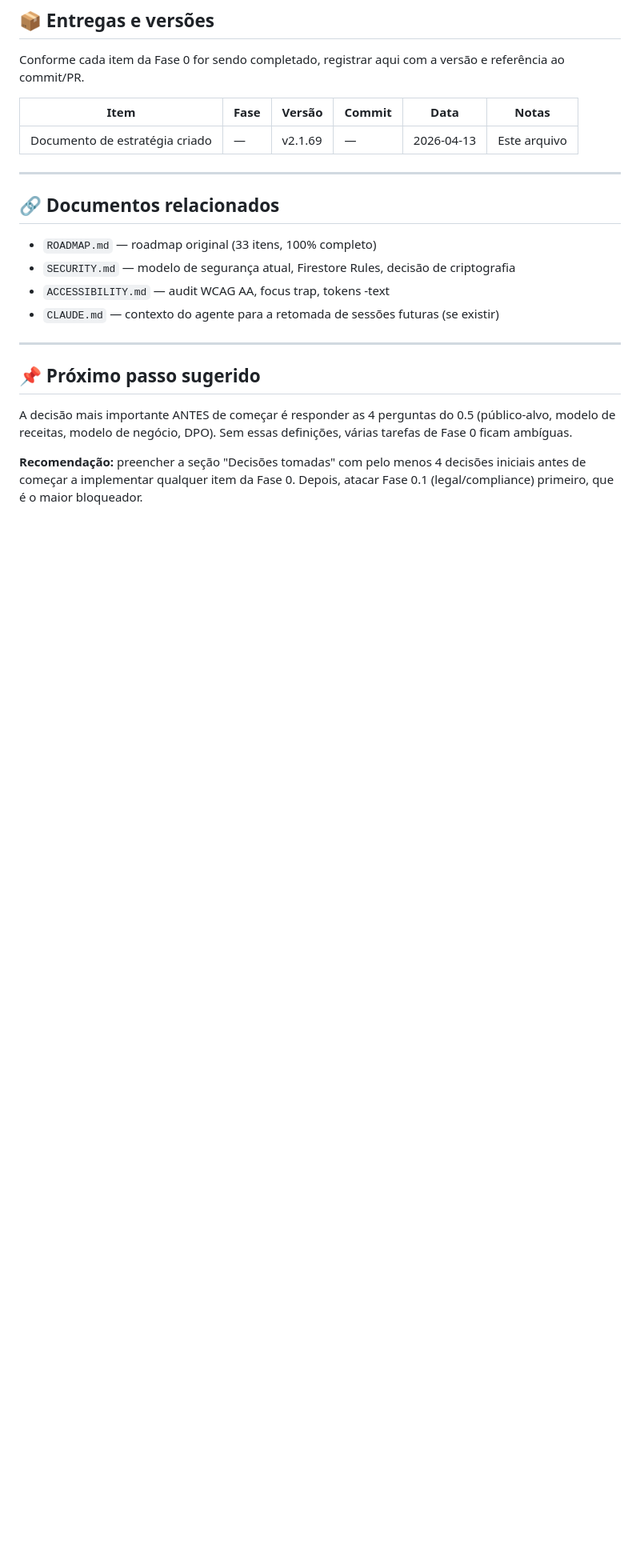
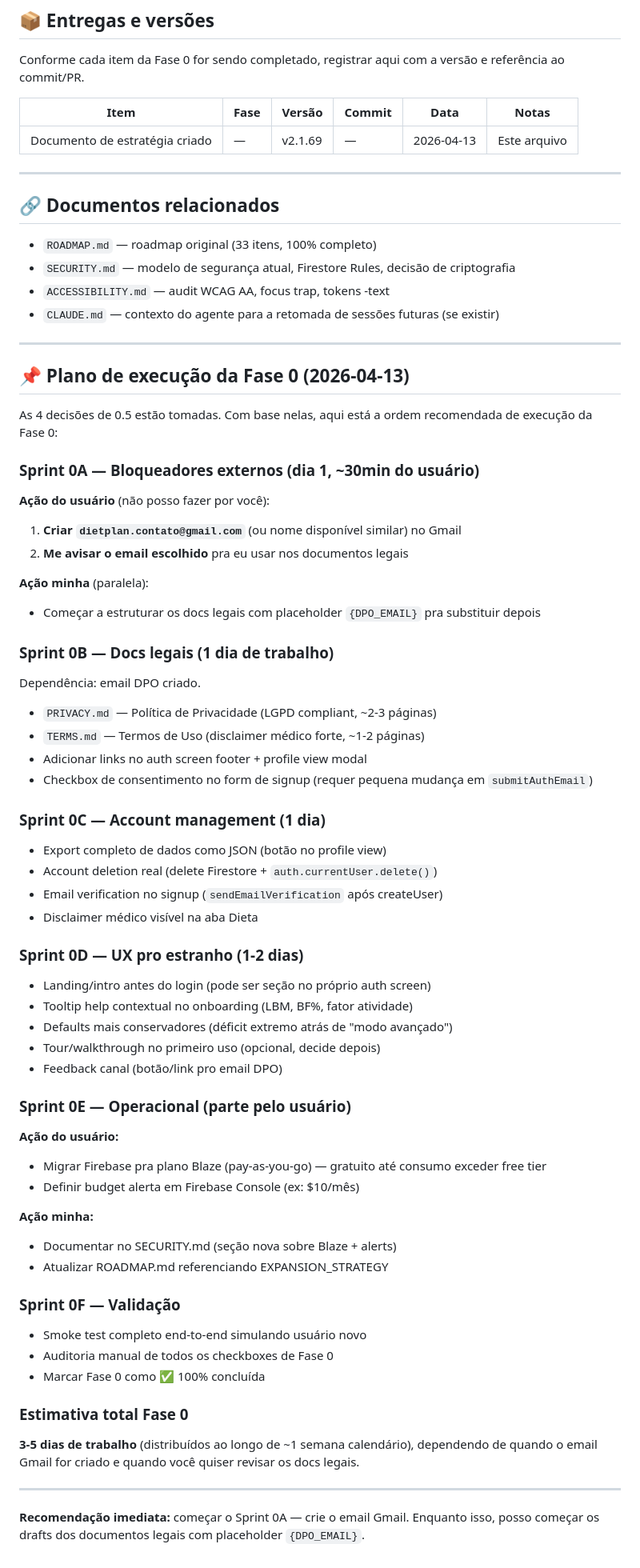
Before and after one commit to dferreiraeco/dieta-app, a Markdown page: EXPANSION_STRATEGY.md, the part around one of its changes. Shown at 80% size. Rendered like a GitHub page; blank space fills up the shorter version.

```diff
--- a/EXPANSION_STRATEGY.md
+++ b/EXPANSION_STRATEGY.md
@@ -366,8 +397,63 @@ Conforme cada item da Fase 0 for sendo completado, registrar aqui com a versão
 
 ---
 
-## 📌 Próximo passo sugerido
+## 📌 Plano de execução da Fase 0 (2026-04-13)
 
-A decisão mais importante ANTES de começar é responder as 4 perguntas do 0.5 (público-alvo, modelo de receitas, modelo de negócio, DPO). Sem essas definições, várias tarefas de Fase 0 ficam ambíguas.
+As 4 decisões de 0.5 estão tomadas. Com base nelas, aqui está a ordem recomendada de execução da Fase 0:
 
-**Recomendação:** preencher a seção "Decisões tomadas" com pelo menos 4 decisões iniciais antes de começar a implementar qualquer item da Fase 0. Depois, atacar Fase 0.1 (legal/compliance) primeiro, que é o maior bloqueador.
+### Sprint 0A — Bloqueadores externos (dia 1, ~30min do usuário)
+
+**Ação do usuário** (não posso fazer por você):
+1. **Criar `dietplan.contato@gmail.com`** (ou nome disponível similar) no Gmail
+2. **Me avisar o email escolhido** pra eu usar nos documentos legais
+
+**Ação minha** (paralela):
+- Começar a estruturar os docs legais com placeholder `{DPO_EMAIL}` pra substituir depois
+
+### Sprint 0B — Docs legais (1 dia de trabalho)
+
+Dependência: email DPO criado.
+
+- `PRIVACY.md` — Política de Privacidade (LGPD compliant, ~2-3 páginas)
+- `TERMS.md` — Termos de Uso (disclaimer médico forte, ~1-2 páginas)
+- Adicionar links no auth screen footer + profile view modal
+- Checkbox de consentimento no form de signup (requer pequena mudança em `submitAuthEmail`)
+
+### Sprint 0C — Account management (1 dia)
+
+- Export completo de dados como JSON (botão no profile view)
+- Account deletion real (delete Firestore + `auth.currentUser.delete()`)
+- Email verification no signup (`sendEmailVerification` após createUser)
+- Disclaimer médico visível na aba Dieta
+
+### Sprint 0D — UX pro estranho (1-2 dias)
+
+- Landing/intro antes do login (pode ser seção no próprio auth screen)
+- Tooltip help contextual no onboarding (LBM, BF%, fator atividade)
+- Defaults mais conservadores (déficit extremo atrás de "modo avançado")
+- Tour/walkthrough no primeiro uso (opcional, decide depois)
+- Feedback canal (botão/link pro email DPO)
+
+### Sprint 0E — Operacional (parte pelo usuário)
+
+**Ação do usuário:**
+- Migrar Firebase pra plano Blaze (pay-as-you-go) — gratuito até consumo exceder free tier
+- Definir budget alerta em Firebase Console (ex: $10/mês)
+
+**Ação minha:**
+- Documentar no SECURITY.md (seção nova sobre Blaze + alerts)
+- Atualizar ROADMAP.md referenciando EXPANSION_STRATEGY
+
+### Sprint 0F — Validação
+
+- Smoke test completo end-to-end simulando usuário novo
+- Auditoria manual de todos os checkboxes de Fase 0
+- Marcar Fase 0 como ✅ 100% concluída
+
+### Estimativa total Fase 0
+
+**3-5 dias de trabalho** (distribuídos ao longo de ~1 semana calendário), dependendo de quando o email Gmail for criado e quando você quiser revisar os docs legais.
+
+---
+
+**Recomendação imediata:** começar o Sprint 0A — crie o email Gmail. Enquanto isso, posso começar os drafts dos documentos legais com placeholder `{DPO_EMAIL}`.
```
Also changed, not shown: other parts of EXPANSION_STRATEGY.md (+57 -26 lines).
